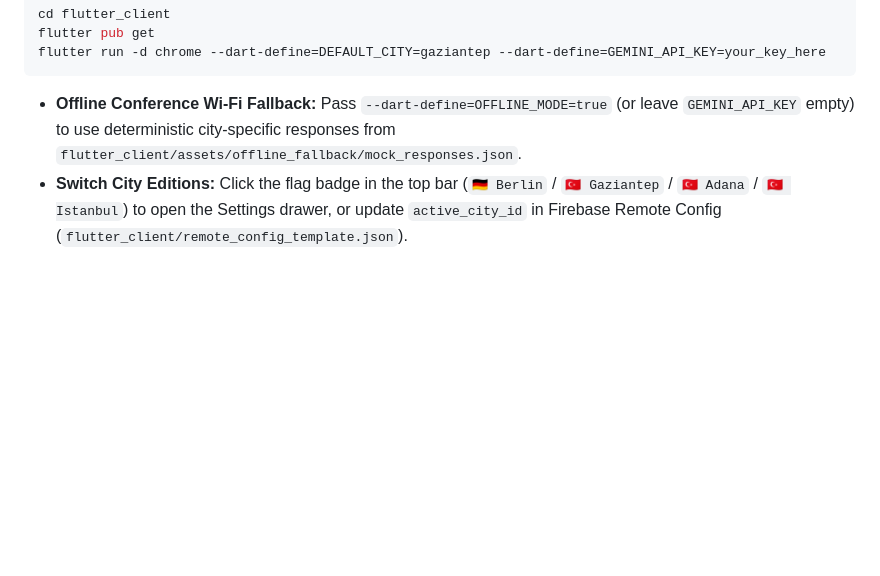
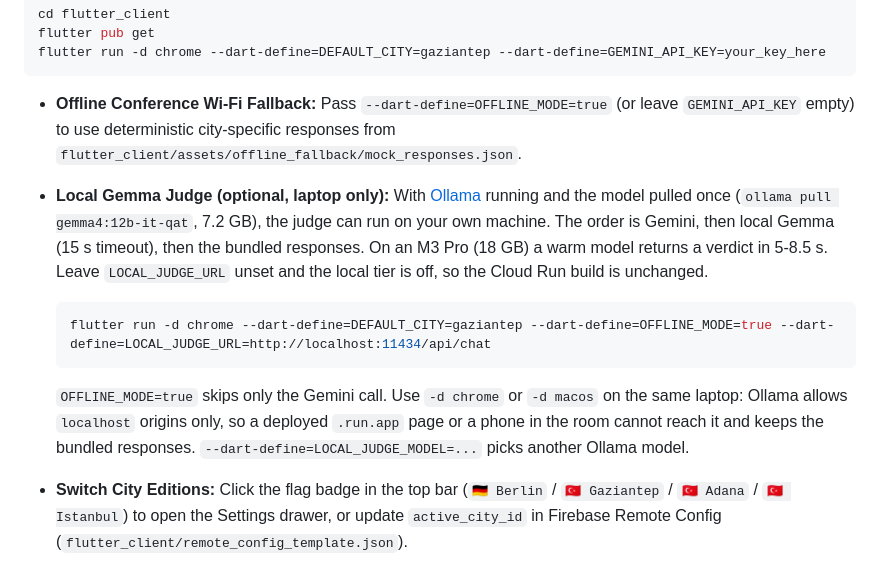
Before and after one commit to esrakadah/devfest-2026-backyard-barista-cloudrun, a Markdown page: README.md, the part around the change. Drawn GitHub-style; blank space fills up the shorter version.

````diff
--- a/README.md
+++ b/README.md
@@ -48,6 +48,12 @@ flutter pub get
 flutter run -d chrome --dart-define=DEFAULT_CITY=gaziantep --dart-define=GEMINI_API_KEY=your_key_here
 ```
 - **Offline Conference Wi-Fi Fallback:** Pass `--dart-define=OFFLINE_MODE=true` (or leave `GEMINI_API_KEY` empty) to use deterministic city-specific responses from `flutter_client/assets/offline_fallback/mock_responses.json`.
+- **Local Gemma Judge (optional, laptop only):** With [Ollama](https://ollama.com/download) running and the model pulled once (`ollama pull gemma4:12b-it-qat`, 7.2 GB), the judge can run on your own machine. The order is Gemini, then local Gemma (15 s timeout), then the bundled responses. On an M3 Pro (18 GB) a warm model returns a verdict in 5-8.5 s. Leave `LOCAL_JUDGE_URL` unset and the local tier is off, so the Cloud Run build is unchanged.
+
+  ```bash
+  flutter run -d chrome --dart-define=DEFAULT_CITY=gaziantep --dart-define=OFFLINE_MODE=true --dart-define=LOCAL_JUDGE_URL=http://localhost:11434/api/chat
+  ```
+  `OFFLINE_MODE=true` skips only the Gemini call. Use `-d chrome` or `-d macos` on the same laptop: Ollama allows `localhost` origins only, so a deployed `.run.app` page or a phone in the room cannot reach it and keeps the bundled responses. `--dart-define=LOCAL_JUDGE_MODEL=...` picks another Ollama model.
 - **Switch City Editions:** Click the flag badge in the top bar (`🇩🇪 Berlin` / `🇹🇷 Gaziantep` / `🇹🇷 Adana` / `🇹🇷 Istanbul`) to open the Settings drawer, or update `active_city_id` in Firebase Remote Config (`flutter_client/remote_config_template.json`).
 
 ### Lane C: Phone Play-Tester
````
Also changed, not shown: docs/stage-runbook.md (+36 -1 lines).
